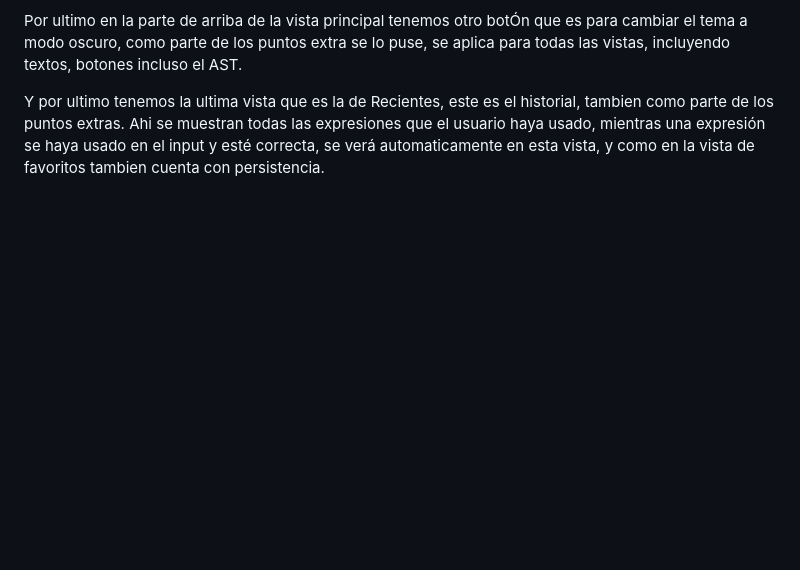
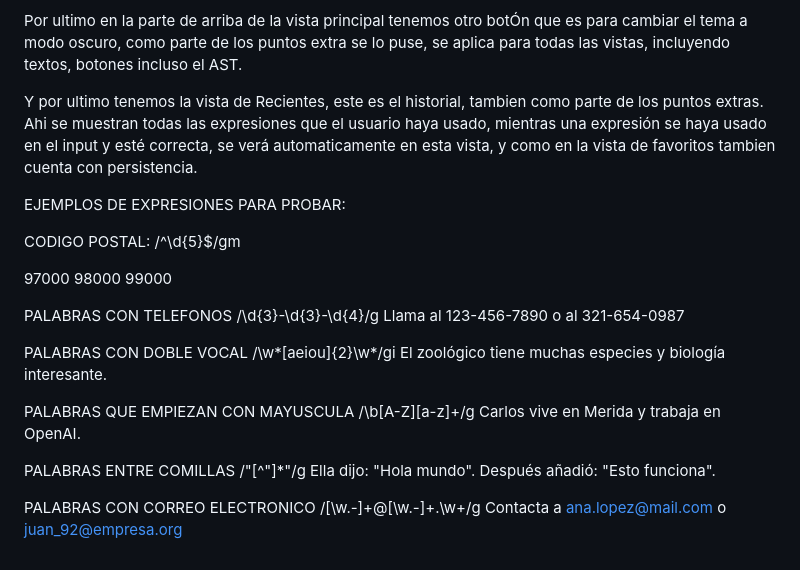
Before and after one commit to moma14/Examen-Extraordinario, a Markdown page: README.md, the part around the change. Drawn GitHub-style; blank space fills up the shorter version.

Commit message:
Update README.md
se agregaron ejemplos para probar la expresión

```diff
--- a/README.md
+++ b/README.md
@@ -44,6 +44,35 @@ AST se genera automaticamente, y es desplegable, soporta cuantificadores, altern
 Por ultimo en la parte de arriba de la vista principal tenemos otro botÓn que es para cambiar el tema a modo oscuro, como
 parte de los puntos extra se lo puse, se aplica para todas las vistas, incluyendo textos, botones incluso el AST.
 
-Y por ultimo tenemos la ultima vista que es la de Recientes, este es el historial, tambien como parte de los puntos extras.
+Y por ultimo tenemos la vista de Recientes, este es el historial, tambien como parte de los puntos extras.
 Ahi se muestran todas las expresiones que el usuario haya usado, mientras una expresión se haya usado en el input y esté correcta,
 se verá automaticamente en esta vista, y como en la vista de favoritos tambien cuenta con persistencia.
+
+EJEMPLOS DE EXPRESIONES PARA PROBAR:
+
+CODIGO POSTAL:
+/^\d{5}$/gm
+
+97000
+98000
+99000
+
+PALABRAS CON TELEFONOS
+/\d{3}-\d{3}-\d{4}/g
+Llama al 123-456-7890 o al 321-654-0987
+
+PALABRAS CON DOBLE VOCAL
+/\w*[aeiou]{2}\w*/gi
+El zoológico tiene muchas especies y biología interesante.
+
+PALABRAS QUE EMPIEZAN CON MAYUSCULA
+/\b[A-Z][a-z]+/g
+Carlos vive en Merida y trabaja en OpenAI.
+
+PALABRAS ENTRE COMILLAS
+/"[^"]*"/g
+Ella dijo: "Hola mundo". Después añadió: "Esto funciona".
+
+PALABRAS CON CORREO ELECTRONICO
+/[\w.-]+@[\w.-]+\.\w+/g
+Contacta a ana.lopez@mail.com o juan_92@empresa.org
```
